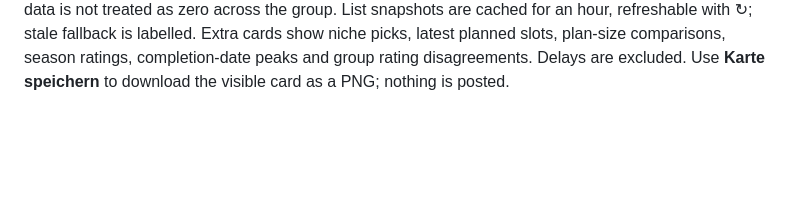
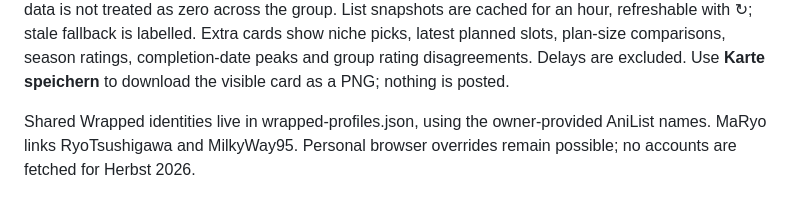
Before and after one commit to RyoTsushigawa/anime-schedule, a Markdown page: README.md, the part around the change. Rendered like a GitHub page; blank space fills up the shorter version.

```diff
--- a/README.md
+++ b/README.md
@@ -154,3 +154,7 @@ List snapshots are cached for an hour, refreshable with ↻; stale fallback is l
 Extra cards show niche picks, latest planned slots, plan-size comparisons, season
 ratings, completion-date peaks and group rating disagreements. Delays are excluded.
 Use **Karte speichern** to download the visible card as a PNG; nothing is posted.
+
+Shared Wrapped identities live in wrapped-profiles.json, using the owner-provided
+AniList names. MaRyo links RyoTsushigawa and MilkyWay95. Personal browser overrides
+remain possible; no accounts are fetched for Herbst 2026.
```
